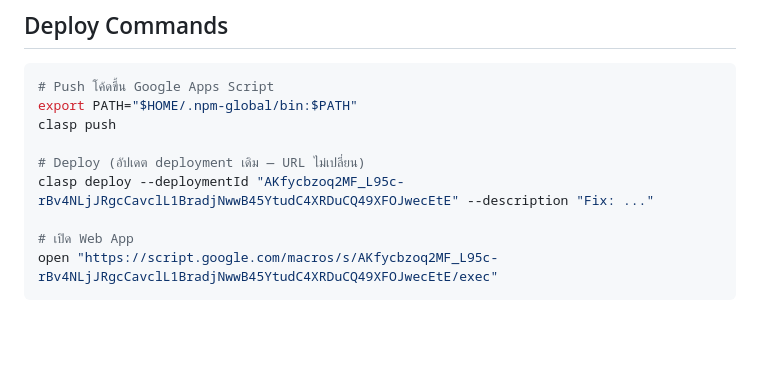
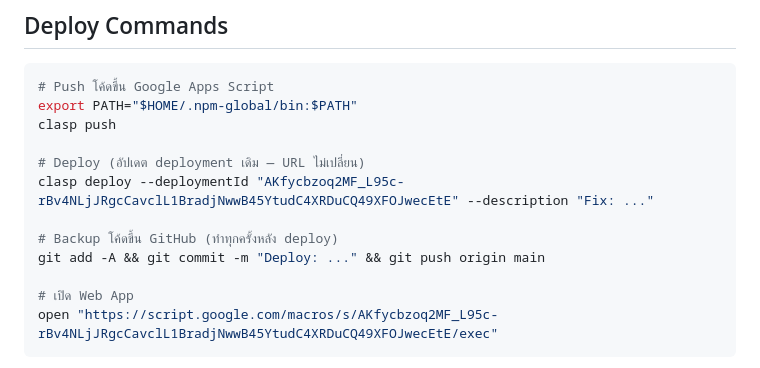
Before and after one commit to nainadnut4-lgtm/restaurant, a Markdown page: CLAUDE.md, the part around the change. GitHub-like rendering; blank space fills up the shorter version.

```diff
--- a/CLAUDE.md
+++ b/CLAUDE.md
@@ -15,6 +15,9 @@ clasp push
 
 # Deploy (อัปเดต deployment เดิม — URL ไม่เปลี่ยน)
 clasp deploy --deploymentId "AKfycbzoq2MF_L95c-rBv4NLjJRgcCavclL1BradjNwwB45YtudC4XRDuCQ49XFOJwecEtE" --description "Fix: ..."
+
+# Backup โค้ดขึ้น GitHub (ทำทุกครั้งหลัง deploy)
+git add -A && git commit -m "Deploy: ..." && git push origin main
 
 # เปิด Web App
 open "https://script.google.com/macros/s/AKfycbzoq2MF_L95c-rBv4NLjJRgcCavclL1BradjNwwB45YtudC4XRDuCQ49XFOJwecEtE/exec"
```
